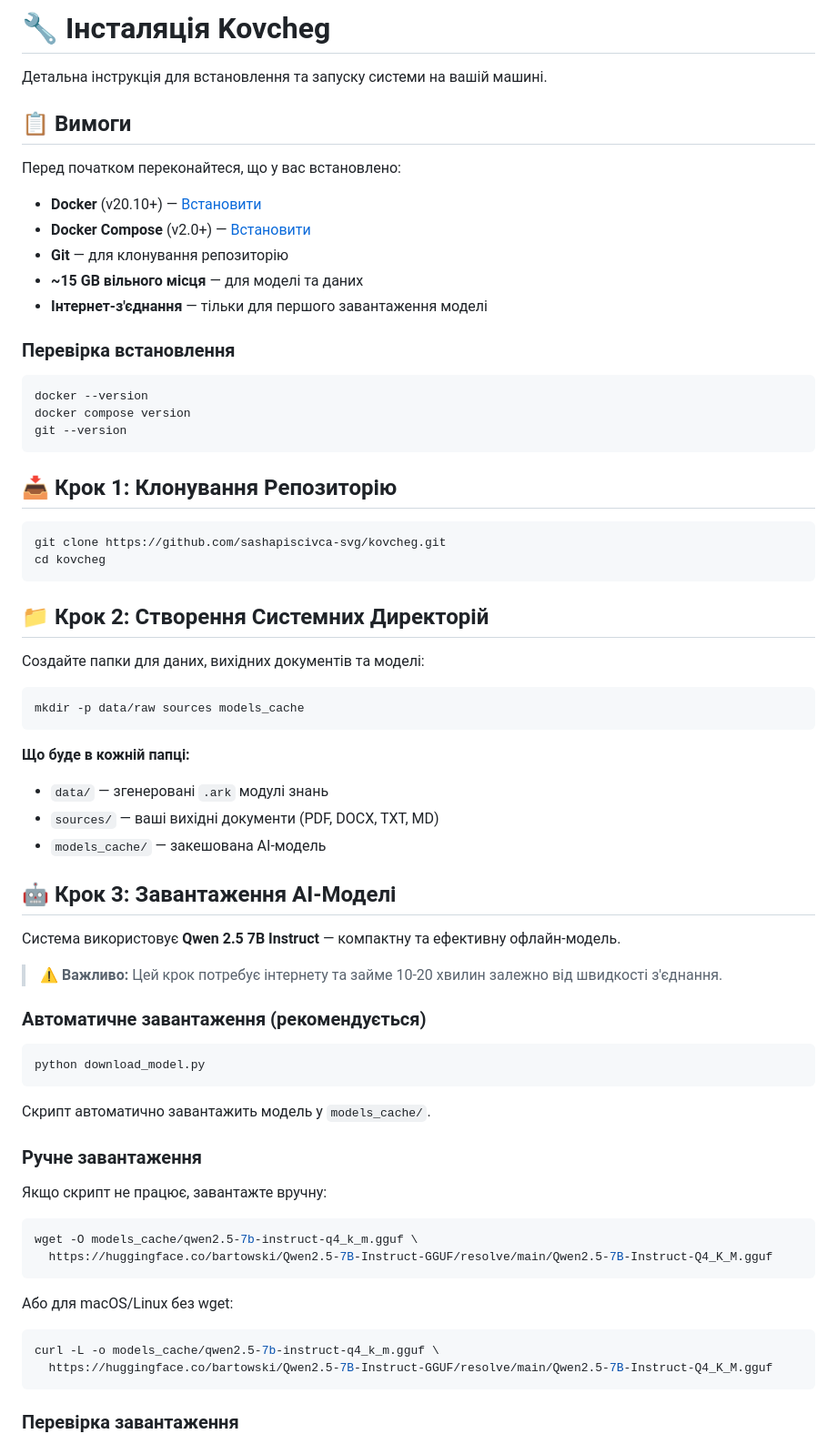
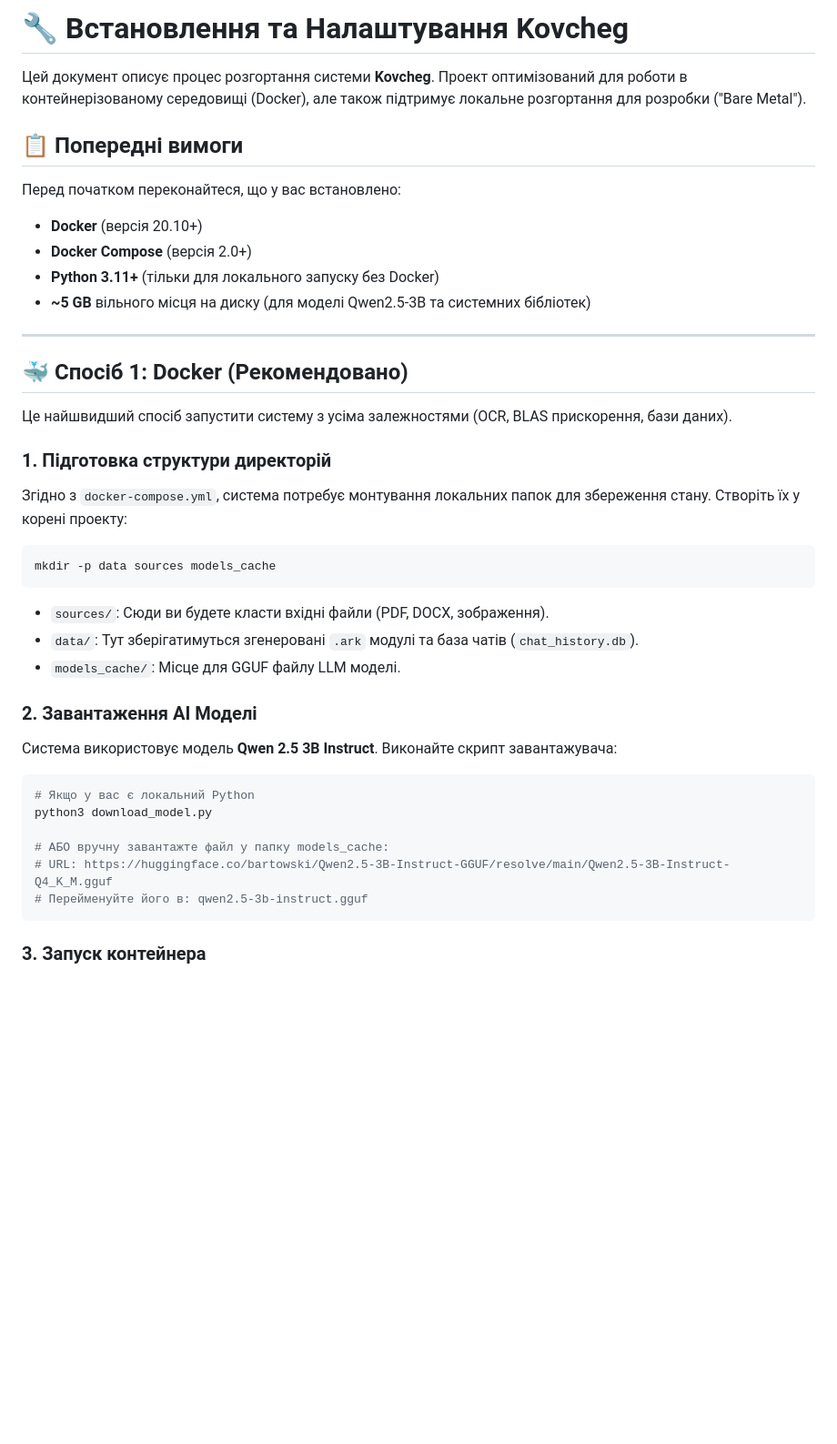
Before and after one commit to sashapiscivca-svg/Kovcheg, a Markdown page: INSTALL.md, the part around one of its changes. Shown at 91% size. GitHub-like rendering; blank space fills up the shorter version.

````diff
--- a/INSTALL.md
+++ b/INSTALL.md
@@ -1,74 +1,46 @@
-# 🔧 Інсталяція Kovcheg
+# 🔧 Встановлення та Налаштування Kovcheg
 
-Детальна інструкція для встановлення та запуску системи на вашій машині.
+Цей документ описує процес розгортання системи **Kovcheg**. Проект оптимізований для роботи в контейнерізованому середовищі (Docker), але також підтримує локальне розгортання для розробки ("Bare Metal").
 
-## 📋 Вимоги
+## 📋 Попередні вимоги
 
 Перед початком переконайтеся, що у вас встановлено:
 
-- **Docker** (v20.10+) — [Встановити](https://docs.docker.com/get-docker/)
-- **Docker Compose** (v2.0+) — [Встановити](https://docs.docker.com/compose/install/)
-- **Git** — для клонування репозиторію
-- **~15 GB вільного місця** — для моделі та даних
-- **Інтернет-з'єднання** — тільки для першого завантаження моделі
+  * **Docker** (версія 20.10+)
+  * **Docker Compose** (версія 2.0+)
+  * **Python 3.11+** (тільки для локального запуску без Docker)
+  * **\~5 GB** вільного місця на диску (для моделі Qwen2.5-3B та системних бібліотек)
 
-### Перевірка встановлення
+-----
+
+## 🐳 Спосіб 1: Docker (Рекомендовано)
+
+Це найшвидший спосіб запустити систему з усіма залежностями (OCR, BLAS прискорення, бази даних).
+
+### 1\. Підготовка структури директорій
+
+Згідно з `docker-compose.yml`, система потребує монтування локальних папок для збереження стану. Створіть їх у корені проекту:
 
 ```bash
-docker --version
-docker compose version
-git --version
+mkdir -p data sources models_cache
 ```
 
-## 📥 Крок 1: Клонування Репозиторію
+  * `sources/`: Сюди ви будете класти вхідні файли (PDF, DOCX, зображення).
+  * `data/`: Тут зберігатимуться згенеровані `.ark` модулі та база чатів (`chat_history.db`).
+  * `models_cache/`: Місце для GGUF файлу LLM моделі.
+
+### 2\. Завантаження AI Моделі
+
+Система використовує модель **Qwen 2.5 3B Instruct**. Виконайте скрипт завантажувача:
 
 ```bash
-git clone https://github.com/sashapiscivca-svg/kovcheg.git
-cd kovcheg
+# Якщо у вас є локальний Python
+python3 download_model.py
+
+# АБО вручну завантажте файл у папку models_cache:
+# URL: https://huggingface.co/bartowski/Qwen2.5-3B-Instruct-GGUF/resolve/main/Qwen2.5-3B-Instruct-Q4_K_M.gguf
+# Перейменуйте його в: qwen2.5-3b-instruct.gguf
 ```
 
-## 📁 Крок 2: Створення Системних Директорій
+### 3\. Запуск контейнера
 
-Создайте папки для даних, вихідних документів та моделі:
-
-```bash
-mkdir -p data/raw sources models_cache
-```
-
-**Що буде в кожній папці:**
-- `data/` — згенеровані `.ark` модулі знань
-- `sources/` — ваші вихідні документи (PDF, DOCX, TXT, MD)
-- `models_cache/` — закешована AI-модель
-
-## 🤖 Крок 3: Завантаження AI-Моделі
-
-Система використовує **Qwen 2.5 7B Instruct** — компактну та ефективну офлайн-модель.
-
-> ⚠️ **Важливо:** Цей крок потребує інтернету та займе 10-20 хвилин залежно від швидкості з'єднання.
-
-### Автоматичне завантаження (рекомендується)
-
-```bash
-python download_model.py
-```
-
-Скрипт автоматично завантажить модель у `models_cache/`.
-
-### Ручне завантаження
-
-Якщо скрипт не працює, завантажте вручну:
-
-```bash
-wget -O models_cache/qwen2.5-7b-instruct-q4_k_m.gguf \
-  https://huggingface.co/bartowski/Qwen2.5-7B-Instruct-GGUF/resolve/main/Qwen2.5-7B-Instruct-Q4_K_M.gguf
-```
-
-Або для macOS/Linux без wget:
-
-```bash
-curl -L -o models_cache/qwen2.5-7b-instruct-q4_k_m.gguf \
-  https://huggingface.co/bartowski/Qwen2.5-7B-Instruct-GGUF/resolve/main/Qwen2.5-7B-Instruct-Q4_K_M.gguf
-```
-
-### Перевірка завантаження
-
````
Also changed, not shown: other parts of INSTALL.md (+90 -207 lines).
